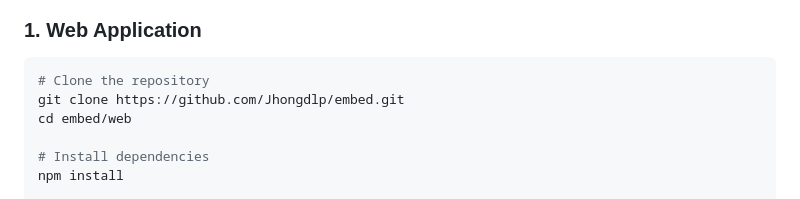
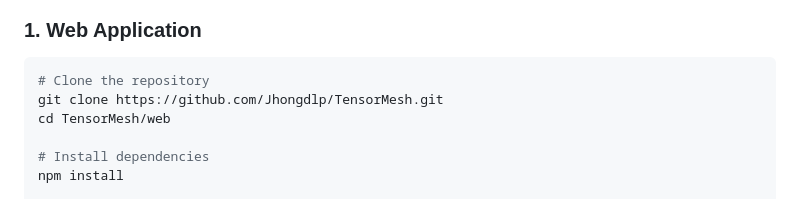
Before and after one commit to Jhongdlp/TensorMesh, a Markdown page: README.md, the part around one of its changes. Rendered like a GitHub page.

````diff
--- a/README.md
+++ b/README.md
@@ -162,8 +162,8 @@ The preprocessing pipeline converts raw vectors (`.vec`) into custom contiguous
 
 ```bash
 # Clone the repository
-git clone https://github.com/Jhongdlp/embed.git
-cd embed/web
+git clone https://github.com/Jhongdlp/TensorMesh.git
+cd TensorMesh/web
 
 # Install dependencies
 npm install
````
Also changed, not shown: other parts of README.md (+1 -1 lines).
